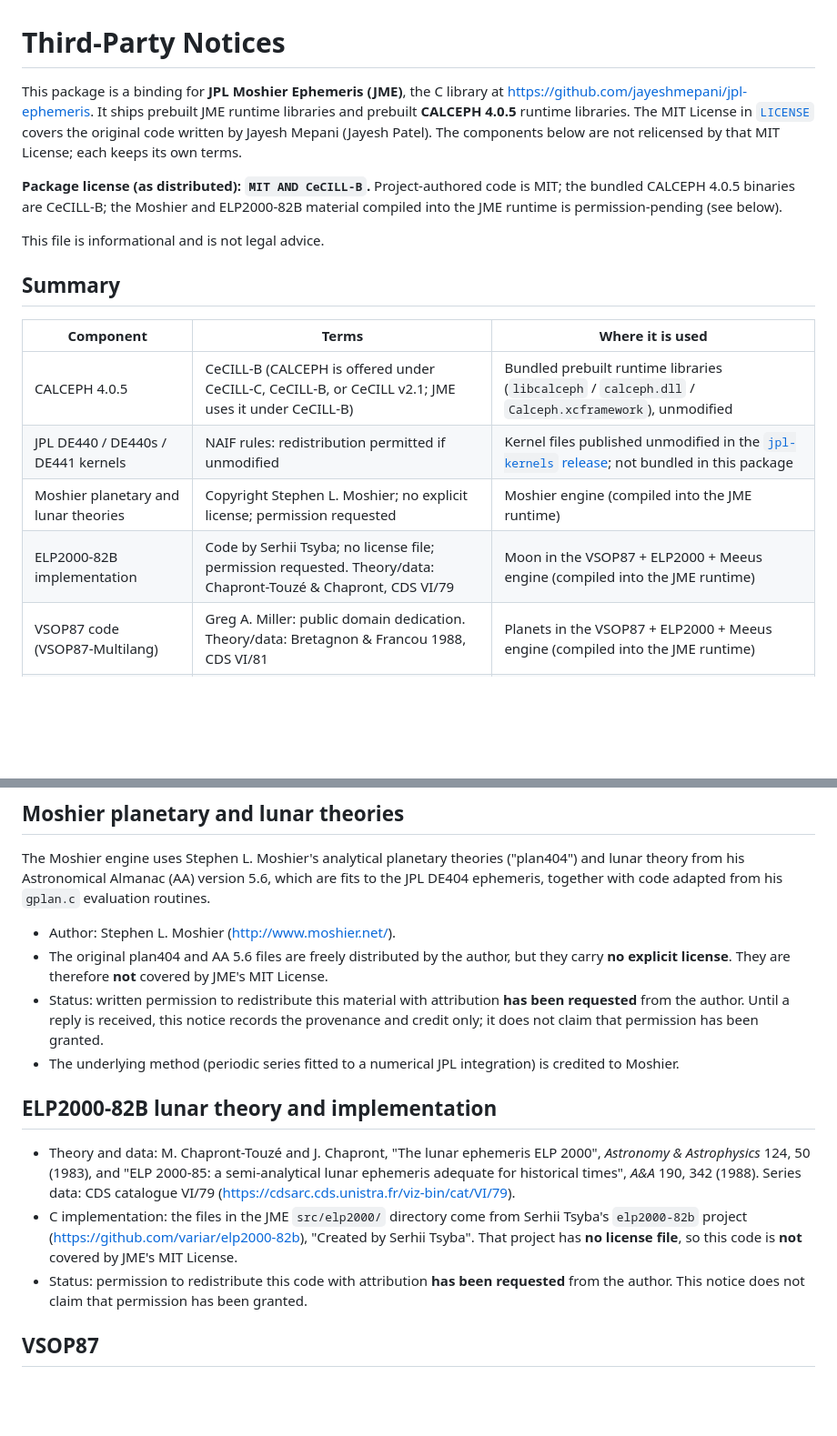
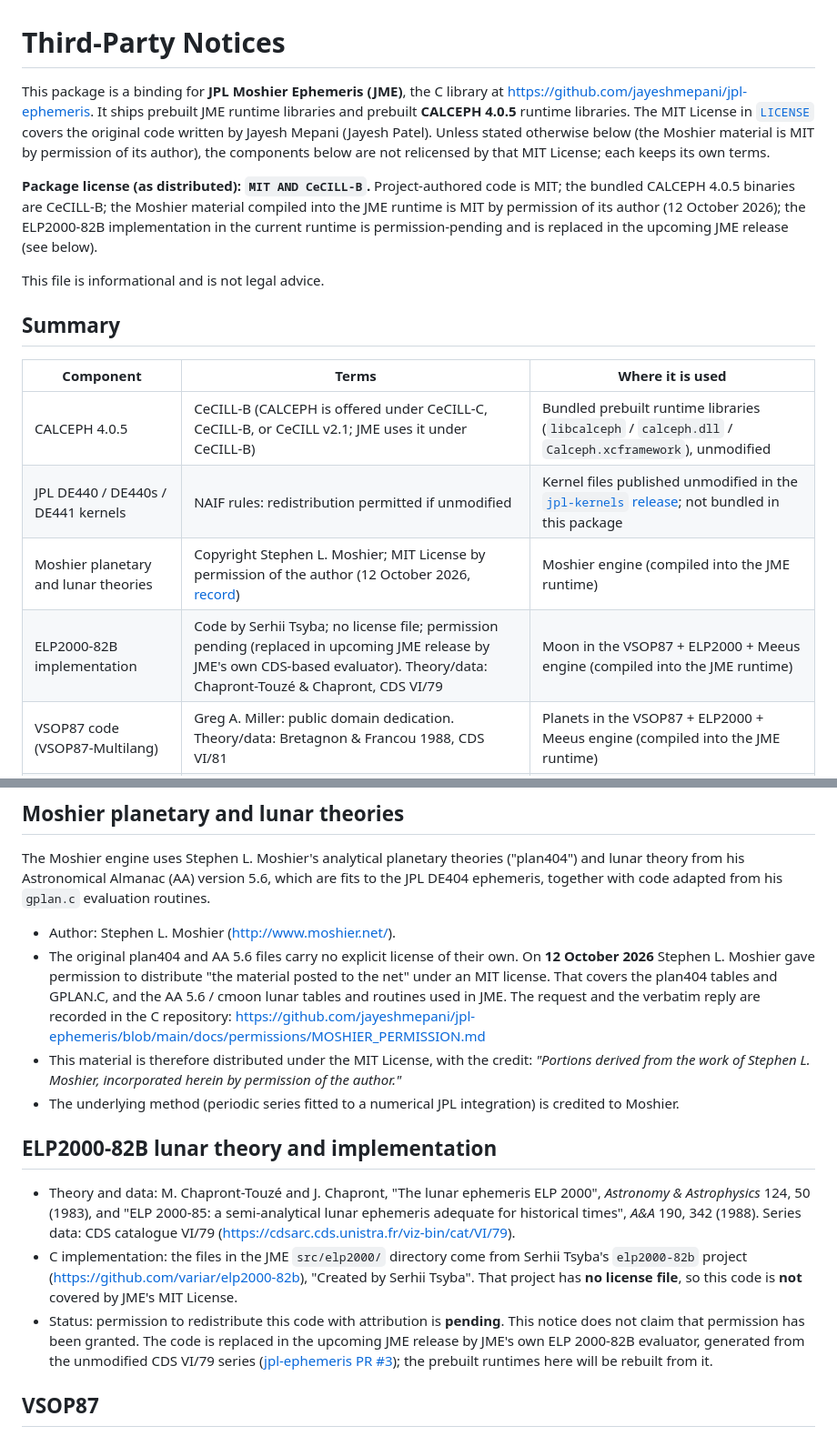
Before and after one commit to jayeshmepani/jpl-moshier-ephemeris-dart, a Markdown page: THIRD_PARTY_NOTICES.md, 2 parts joined by grey strips. Shown at 91% size. Rendered like a GitHub page; blank space fills up the shorter version.

Commit message:
docs: Moshier material MIT by permission of the author (12 Oct 2026)
Stephen L. Moshier permitted distribution of his posted material under an
MIT license; record linked to jpl-ephemeris docs/permissions/MOSHIER_PERMISSION.md.
ELP2000-82B (Tsyba) remains permission pending in the current runtimes and
is replaced in the upcoming JME release.

```diff
--- a/THIRD_PARTY_NOTICES.md
+++ b/THIRD_PARTY_NOTICES.md
@@ -1,8 +1,8 @@
 # Third-Party Notices
 
-This package is a binding for **JPL Moshier Ephemeris (JME)**, the C library at https://github.com/jayeshmepani/jpl-ephemeris. It ships prebuilt JME runtime libraries and prebuilt **CALCEPH 4.0.5** runtime libraries. The MIT License in [`LICENSE`](LICENSE) covers the original code written by Jayesh Mepani (Jayesh Patel). The components below are not relicensed by that MIT License; each keeps its own terms.
+This package is a binding for **JPL Moshier Ephemeris (JME)**, the C library at https://github.com/jayeshmepani/jpl-ephemeris. It ships prebuilt JME runtime libraries and prebuilt **CALCEPH 4.0.5** runtime libraries. The MIT License in [`LICENSE`](LICENSE) covers the original code written by Jayesh Mepani (Jayesh Patel). Unless stated otherwise below (the Moshier material is MIT by permission of its author), the components below are not relicensed by that MIT License; each keeps its own terms.
 
-**Package license (as distributed): `MIT AND CeCILL-B`.** Project-authored code is MIT; the bundled CALCEPH 4.0.5 binaries are CeCILL-B; the Moshier and ELP2000-82B material compiled into the JME runtime is permission-pending (see below).
+**Package license (as distributed): `MIT AND CeCILL-B`.** Project-authored code is MIT; the bundled CALCEPH 4.0.5 binaries are CeCILL-B; the Moshier material compiled into the JME runtime is MIT by permission of its author (12 October 2026); the ELP2000-82B implementation in the current runtime is permission-pending and is replaced in the upcoming JME release (see below).
 
 This file is informational and is not legal advice.
 
@@ -12,8 +12,8 @@ This file is informational and is not legal advice.
 |---|---|---|
 | CALCEPH 4.0.5 | CeCILL-B (CALCEPH is offered under CeCILL-C, CeCILL-B, or CeCILL v2.1; JME uses it under CeCILL-B) | Bundled prebuilt runtime libraries (`libcalceph` / `calceph.dll` / `Calceph.xcframework`), unmodified |
 | JPL DE440 / DE440s / DE441 kernels | NAIF rules: redistribution permitted if unmodified | Kernel files published unmodified in the [`jpl-kernels` release](https://github.com/jayeshmepani/jpl-ephemeris/releases/tag/jpl-kernels); not bundled in this package |
-| Moshier planetary and lunar theories | Copyright Stephen L. Moshier; no explicit license; permission requested | Moshier engine (compiled into the JME runtime) |
-| ELP2000-82B implementation | Code by Serhii Tsyba; no license file; permission requested. Theory/data: Chapront-Touzé & Chapront, CDS VI/79 | Moon in the VSOP87 + ELP2000 + Meeus engine (compiled into the JME runtime) |
+| Moshier planetary and lunar theories | Copyright Stephen L. Moshier; MIT License by permission of the author (12 October 2026, [record](https://github.com/jayeshmepani/jpl-ephemeris/blob/main/docs/permissions/MOSHIER_PERMISSION.md)) | Moshier engine (compiled into the JME runtime) |
+| ELP2000-82B implementation | Code by Serhii Tsyba; no license file; permission pending (replaced in upcoming JME release by JME's own CDS-based evaluator). Theory/data: Chapront-Touzé & Chapront, CDS VI/79 | Moon in the VSOP87 + ELP2000 + Meeus engine (compiled into the JME runtime) |
 | VSOP87 code (VSOP87-Multilang) | Greg A. Miller: public domain dedication. Theory/data: Bretagnon & Francou 1988, CDS VI/81 | Planets in the VSOP87 + ELP2000 + Meeus engine (compiled into the JME runtime) |
 | ERFA (IAU 2000B nutation) | BSD 3-Clause, Copyright (C) 2013-2023 NumFOCUS Foundation | Nutation (compiled into the JME runtime) |
 | Meeus, *Astronomical Algorithms* | Formulas cited; no text or programs copied | Low-precision Sun/Moon arguments and mean elements |
@@ -46,15 +46,15 @@ The kernel files are downloaded from JPL and republished unmodified (DE441 is sp
 The Moshier engine uses Stephen L. Moshier's analytical planetary theories ("plan404") and lunar theory from his Astronomical Almanac (AA) version 5.6, which are fits to the JPL DE404 ephemeris, together with code adapted from his `gplan.c` evaluation routines.
 
 - Author: Stephen L. Moshier (http://www.moshier.net/).
-- The original plan404 and AA 5.6 files are freely distributed by the author, but they carry **no explicit license**. They are therefore **not** covered by JME's MIT License.
-- Status: written permission to redistribute this material with attribution **has been requested** from the author. Until a reply is received, this notice records the provenance and credit only; it does not claim that permission has been granted.
+- The original plan404 and AA 5.6 files carry no explicit license of their own. On **12 October 2026** Stephen L. Moshier gave permission to distribute "the material posted to the net" under an MIT license. That covers the plan404 tables and GPLAN.C, and the AA 5.6 / cmoon lunar tables and routines used in JME. The request and the verbatim reply are recorded in the C repository: https://github.com/jayeshmepani/jpl-ephemeris/blob/main/docs/permissions/MOSHIER_PERMISSION.md
+- This material is therefore distributed under the MIT License, with the credit: *"Portions derived from the work of Stephen L. Moshier, incorporated herein by permission of the author."*
 - The underlying method (periodic series fitted to a numerical JPL integration) is credited to Moshier.
 
 ## ELP2000-82B lunar theory and implementation
 
 - Theory and data: M. Chapront-Touzé and J. Chapront, "The lunar ephemeris ELP 2000", *Astronomy & Astrophysics* 124, 50 (1983), and "ELP 2000-85: a semi-analytical lunar ephemeris adequate for historical times", *A&A* 190, 342 (1988). Series data: CDS catalogue VI/79 (https://cdsarc.cds.unistra.fr/viz-bin/cat/VI/79).
 - C implementation: the files in the JME `src/elp2000/` directory come from Serhii Tsyba's `elp2000-82b` project (https://github.com/variar/elp2000-82b), "Created by Serhii Tsyba". That project has **no license file**, so this code is **not** covered by JME's MIT License.
-- Status: permission to redistribute this code with attribution **has been requested** from the author. This notice does not claim that permission has been granted.
+- Status: permission to redistribute this code with attribution is **pending**. This notice does not claim that permission has been granted. The code is replaced in the upcoming JME release by JME's own ELP 2000-82B evaluator, generated from the unmodified CDS VI/79 series ([jpl-ephemeris PR #3](https://github.com/jayeshmepani/jpl-ephemeris/pull/3)); the prebuilt runtimes here will be rebuilt from it.
 
 ## VSOP87
 
```
Also changed, not shown: README.md (+4 -3 lines).
